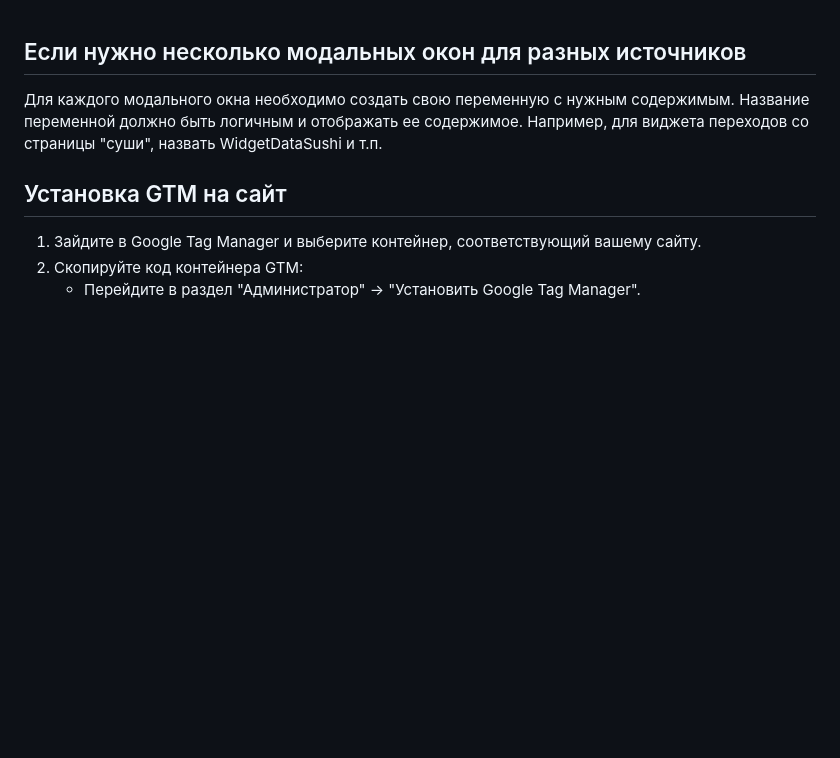
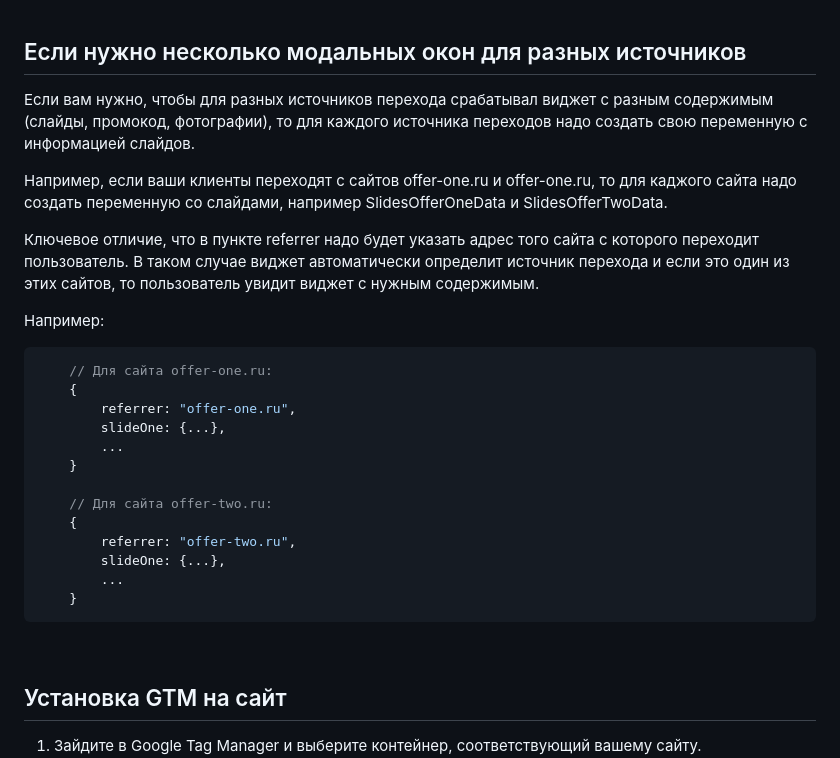
Before and after one commit to asafeeson/website_widget_gulyash, a Markdown page: README.md, the part around one of its changes. Rendered like a GitHub page; blank space fills up the shorter version.

````diff
--- a/README.md
+++ b/README.md
@@ -45,4 +65,26 @@
 
 ## Если нужно несколько модальных окон для разных источников
 
-Для каждого модального окна необходимо создать свою переменную с нужным содержимым. Название переменной должно быть логичным и отображать ее содержимое. Например, для виджета переходов со страницы "суши", назвать WidgetDataSushi и т.п.
+Если вам нужно, чтобы для разных источников перехода срабатывал виджет с разным содержимым (слайды, промокод, фотографии), то для каждого источника переходов надо создать свою переменную с информацией слайдов.
+
+Например, если ваши клиенты переходят с сайтов offer-one.ru и offer-one.ru, то для каджого сайта надо создать переменную со слайдами, например SlidesOfferOneData и SlidesOfferTwoData.
+
+Ключевое отличие, что в пункте referrer надо будет указать адрес того сайта с которого переходит пользователь. В таком случае виджет автоматически определит источник перехода и если это один из этих сайтов, то пользователь увидит виджет с нужным содержимым.
+
+Например:
+```json
+    // Для сайта offer-one.ru:
+    {
+        referrer: "offer-one.ru",
+        slideOne: {...},
+        ...
+    }
+
+    // Для сайта offer-two.ru:
+    {
+        referrer: "offer-two.ru",
+        slideOne: {...},
+        ...
+    }
+```
+
````
Also changed, not shown: other parts of README.md (+37 -14 lines).
